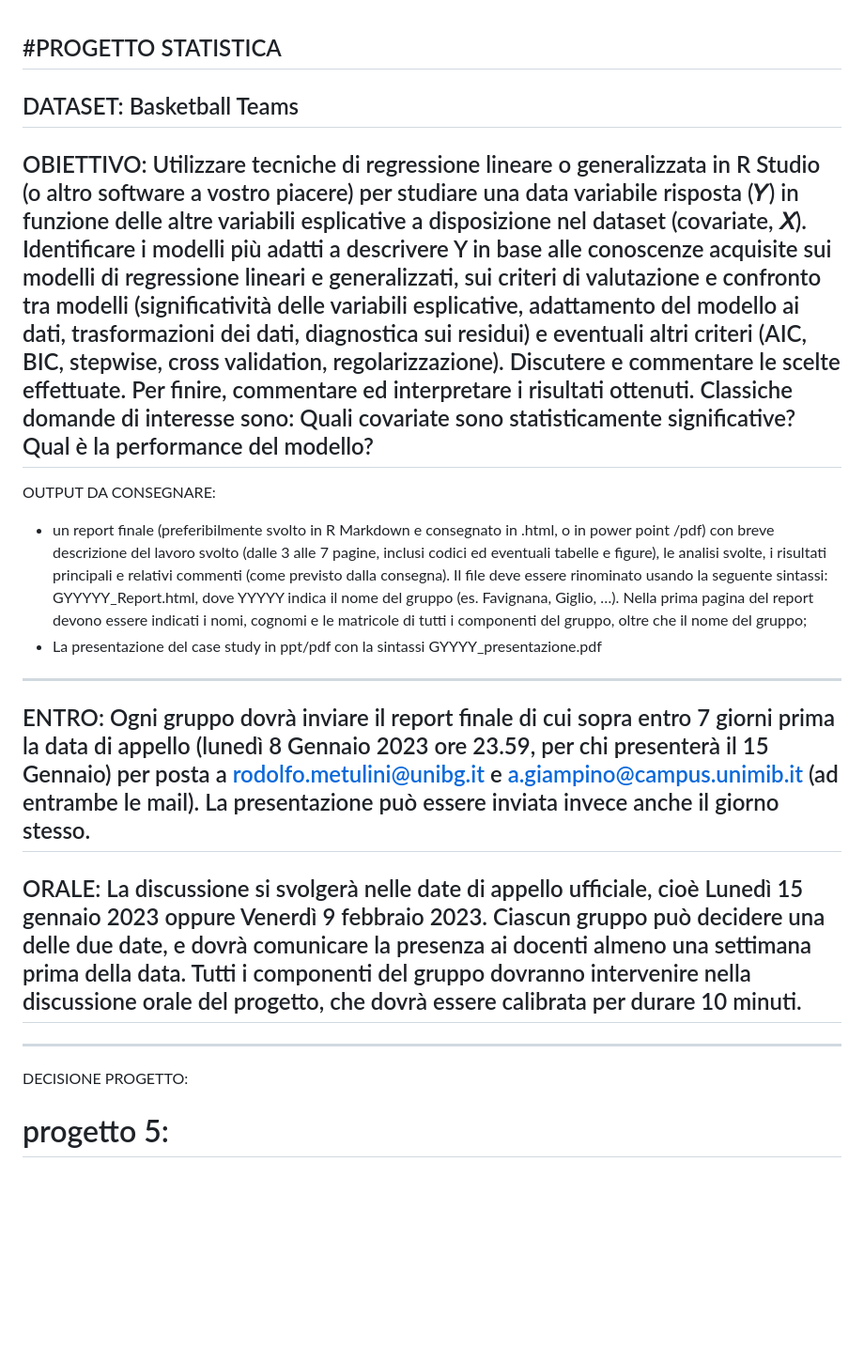
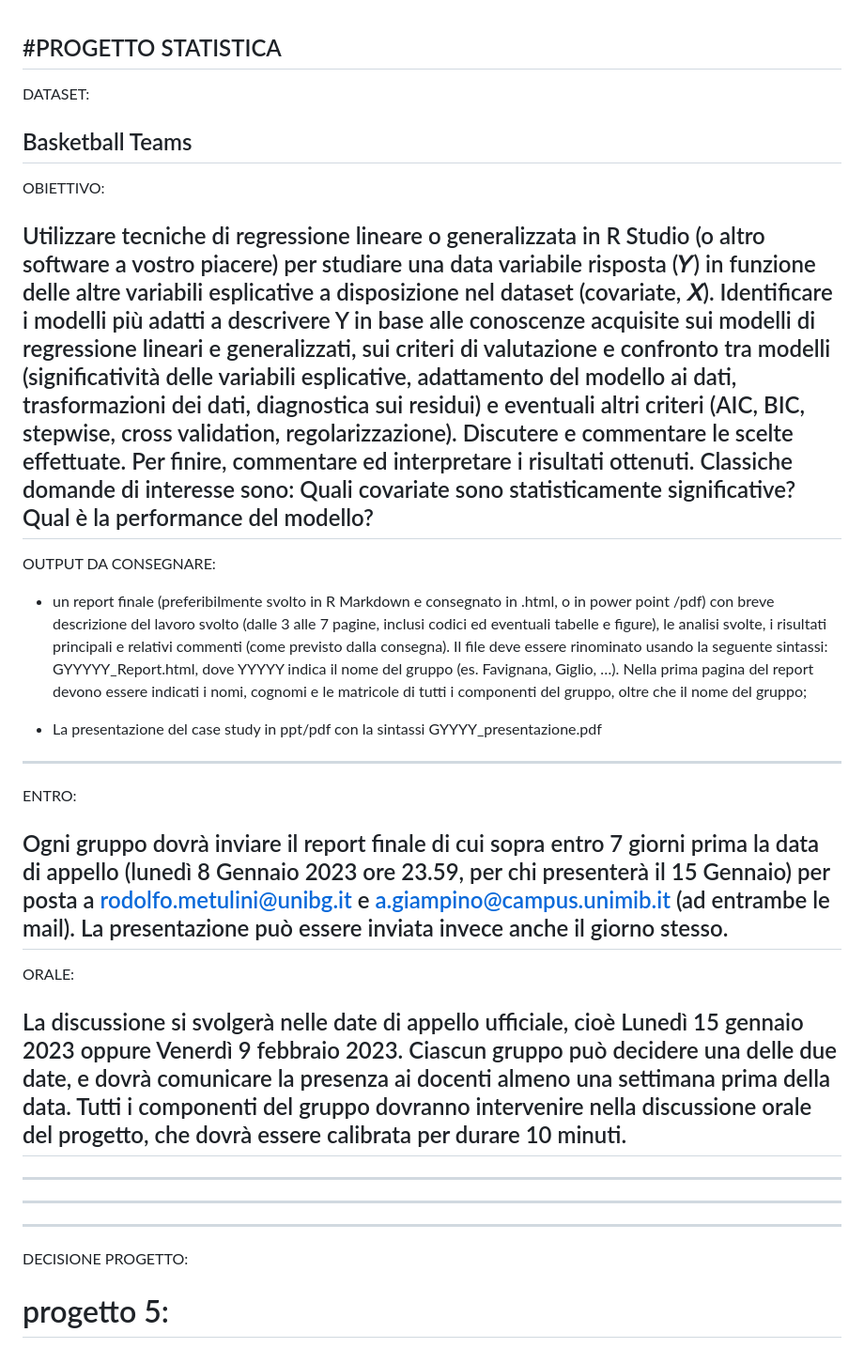
Before and after one commit to LorenzoGallizioli/progettoLampedusa, a Markdown page: README.md, the part around the change. Shown: that part at 94% size. GitHub-like rendering; blank space fills up the shorter version.

```diff
--- a/README.md
+++ b/README.md
@@ -1,31 +1,48 @@
 #PROGETTO STATISTICA
---------------------------------------------------------------------------------------------------------------------------------------------------------------------------------------------------------------------------------------------------------------------------------
-DATASET: Basketball Teams
---------------------------------------------------------------------------------------------------------------------------------------------------------------------------------------------------------------------------------------------------------------------------------
+------------------------------------------------------------------------------------------------------------------------------------------------------------------------------------------------------------------------------
+
+DATASET:
+
+Basketball Teams
+------------------------------------------------------------------------------------------------------------------------------------------------------------------------------------------------------------------------------
+
 OBIETTIVO:
+
 Utilizzare tecniche di regressione lineare o generalizzata in R Studio (o altro software a vostro piacere) per studiare una data variabile risposta (𝑌) in funzione delle altre variabili esplicative a disposizione nel dataset (covariate, 𝑋).
 Identificare i modelli più adatti a descrivere Y in base alle conoscenze acquisite sui modelli di regressione lineari e generalizzati, sui criteri di valutazione e confronto tra modelli (significatività delle variabili esplicative, adattamento del modello ai dati,
 trasformazioni dei dati, diagnostica sui residui) e eventuali altri criteri (AIC, BIC, stepwise, cross validation, regolarizzazione).
 Discutere e commentare le scelte effettuate.
 Per finire, commentare ed interpretare i risultati ottenuti. Classiche domande di interesse sono: Quali covariate sono statisticamente significative? Qual è la performance del modello?
---------------------------------------------------------------------------------------------------------------------------------------------------------------------------------------------------------------------------------------------------------------------------------
+------------------------------------------------------------------------------------------------------------------------------------------------------------------------------------------------------------------------------
+
 OUTPUT DA CONSEGNARE:
+
+
 - un report finale (preferibilmente svolto in R Markdown e consegnato in .html, o in power point /pdf) con breve descrizione del lavoro svolto (dalle 3 alle 7 pagine, inclusi codici ed eventuali tabelle e figure),
-  le analisi svolte, i risultati principali e relativi commenti (come previsto dalla consegna). Il file deve essere rinominato usando la seguente sintassi: GYYYYY_Report.html, dove YYYYY indica il nome del gruppo (es. Favignana, Giglio, …).
+  le analisi svolte, i risultati principali e relativi commenti (come previsto dalla consegna). Il file deve essere rinominato usando la seguente sintassi: GYYYYY_Report.html, dove YYYYY indica il nome del gruppo (es.
+  Favignana, Giglio, …).
   Nella prima pagina del report devono essere indicati i nomi, cognomi e le matricole di tutti i componenti del gruppo, oltre che il nome del gruppo;
+
 - La presentazione del case study in ppt/pdf con la sintassi GYYYY_presentazione.pdf
---------------------------------------------------------------------------------------------------------------------------------------------------------------------------------------------------------------------------------------------------------------------------------
-ENTRO: Ogni gruppo dovrà inviare il report finale di cui sopra entro 7 giorni prima la data di appello (lunedì 8 Gennaio 2023 ore 23.59, per chi presenterà il 15 Gennaio) per posta a rodolfo.metulini@unibg.it e a.giampino@campus.unimib.it (ad entrambe le mail).
+------------------------------------------------------------------------------------------------------------------------------------------------------------------------------------------------------------------------------
+
+ENTRO:
+
+Ogni gruppo dovrà inviare il report finale di cui sopra entro 7 giorni prima la data di appello (lunedì 8 Gennaio 2023 ore 23.59, per chi presenterà il 15 Gennaio) per posta a rodolfo.metulini@unibg.it e a.giampino@campus.unimib.it (ad entrambe le mail).
        La presentazione può essere inviata invece anche il giorno stesso.
---------------------------------------------------------------------------------------------------------------------------------------------------------------------------------------------------------------------------------------------------------------------------------
+------------------------------------------------------------------------------------------------------------------------------------------------------------------------------------------------------------------------------
+
 ORALE:
+
 La discussione si svolgerà nelle date di appello ufficiale, cioè Lunedì 15 gennaio 2023 oppure Venerdì 9 febbraio 2023. Ciascun gruppo può decidere una delle due date, e dovrà comunicare la presenza ai docenti almeno una settimana prima della data.
 Tutti i componenti del gruppo dovranno intervenire nella discussione orale del progetto, che dovrà essere calibrata per durare 10 minuti.
---------------------------------------------------------------------------------------------------------------------------------------------------------------------------------------------------------------------------------------------------------------------------------
+------------------------------------------------------------------------------------------------------------------------------------------------------------------------------------------------------------------------------
+------------------------------------------------------------------------------------------------------------------------------------------------------------------------------------------------------------------------------
+------------------------------------------------------------------------------------------------------------------------------------------------------------------------------------------------------------------------------
+------------------------------------------------------------------------------------------------------------------------------------------------------------------------------------------------------------------------------
 
+DECISIONE PROGETTO:
 
---------------------------------------------------------------------------------------------------------------------------------------------------------------------------------------------------------------------------------------------------------------------------------
-DECISIONE PROGETTO:
 
 # progetto 5:
 
```
